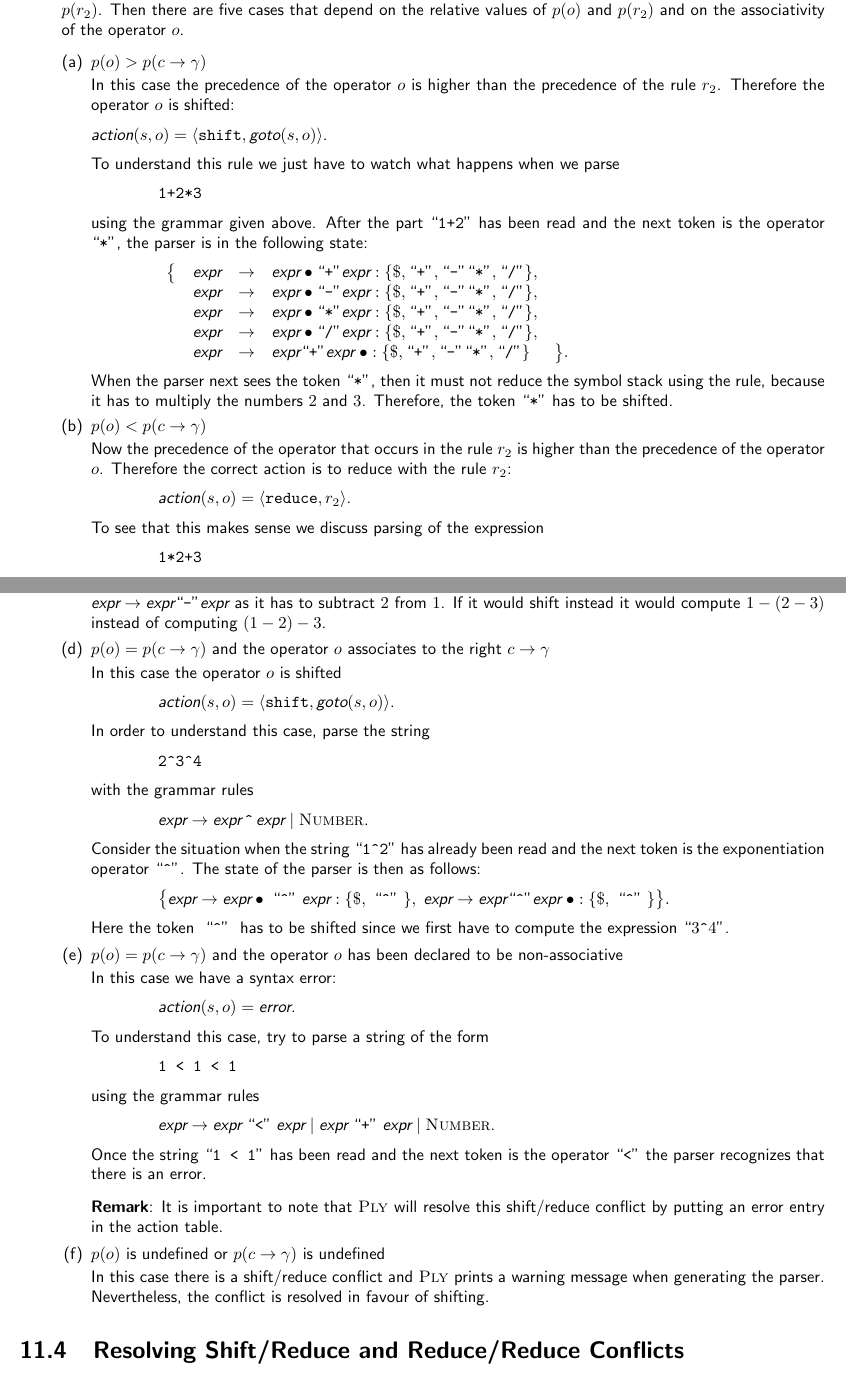
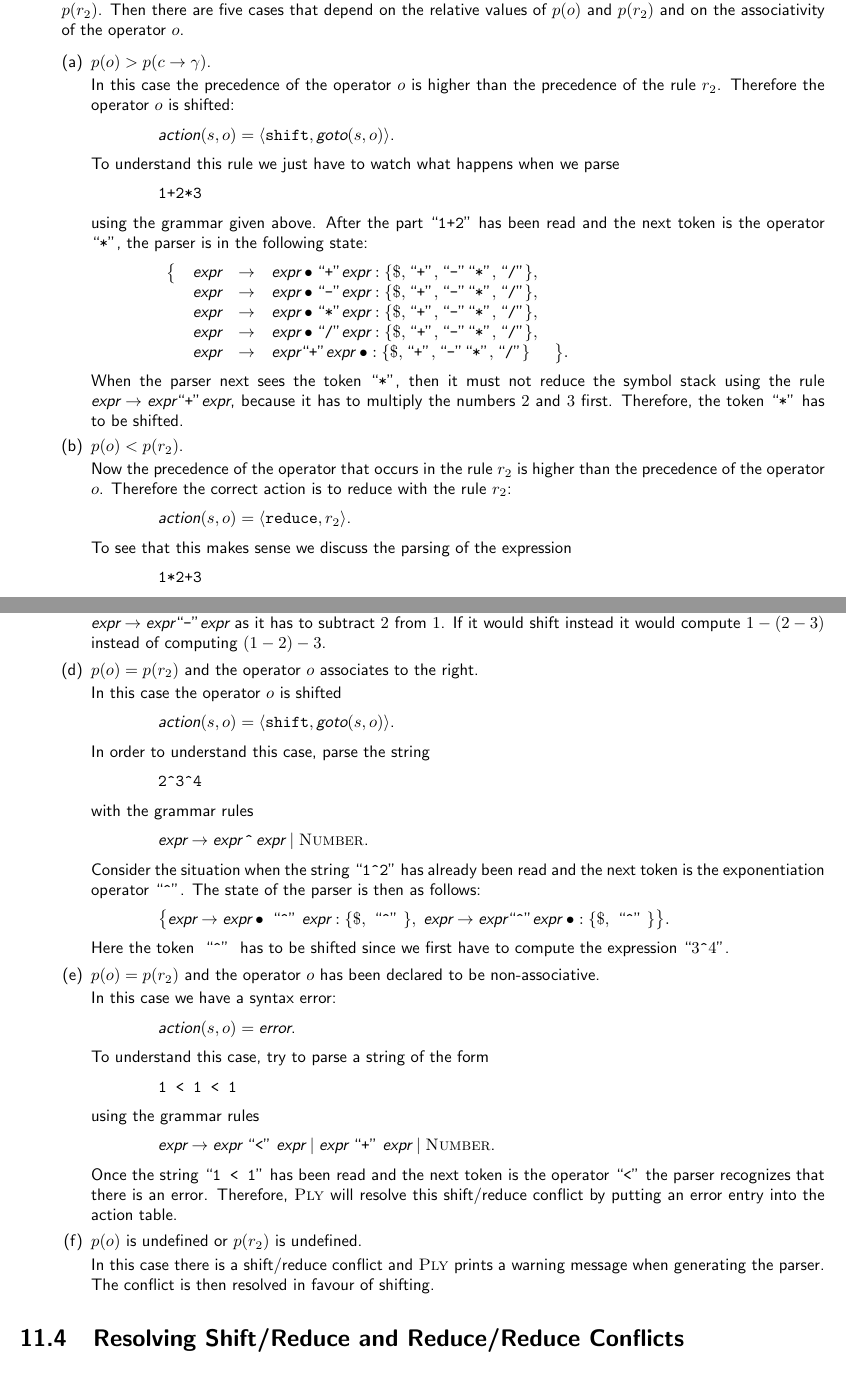
Before and after one commit to karlstroetmann/Formal-Languages, a LaTeX thesis (Lecture-Notes/formal-languages.tex, which reads Lecture-Notes/ply-yacc.tex): two parts of pages 163 and 164 of 216, joined at a grey line, cut so that both start at the same text. Compiled offline with pdfLaTeX; the source files are stored in an older character set and shown here as Unicode.

Commit message:
minor edits

```diff
--- a/Lecture-Notes/ply-yacc.tex
+++ b/Lecture-Notes/ply-yacc.tex
@@ -579,9 +578,9 @@ Next, we explain in detail how \textsc{Ply} uses operator precedence relations t
             $
             \\[0.2cm]
             When the parser next sees the token ``\texttt{*}'', then it must not reduce the symbol stack using
-            the rule, because it has to multiply the numbers $2$ and $3$.  Therefore, the token
-            ``\texttt{*}'' has to be shifted.
-      \item $p(o) < p(c \rightarrow \gamma)$
+            the rule $\textsl{expr} \rightarrow \textsl{expr} \squoted{+} \textsl{expr}$, because it has to
+            multiply the numbers $2$ and $3$ first.  Therefore, the token ``\texttt{*}'' has to be shifted.
+      \item $p(o) < p(r_2)$.
 
             Now the precedence of the operator that occurs in the rule $r_2$ is higher than the precedence of
             the operator $o$.  Therefore the correct action is to reduce with the rule  $r_2$:
@@ -589,7 +588,7 @@ Next, we explain in detail how \textsc{Ply} uses operator precedence relations t
             \hspace*{1.3cm}
             $\textsl{action}(s,o) = \langle \texttt{reduce}, r_2 \rangle$.
             \\[0.2cm]
-            To see that this makes sense we discuss parsing of the expression
+            To see that this makes sense we discuss the parsing of the expression
             \\[0.2cm]
             \hspace*{1.3cm}
             $\texttt{1*2+3}$
@@ -623,6 +622,3 @@ Next, we explain in detail how \textsc{Ply} uses operator precedence relations t
             $
             \\[0.2cm]
             When the parser now sees the operator  ``\texttt{+}'', it has to reduce the string
-            ``\texttt{1*2}'' using the rule $\textsl{expr} \rightarrow \textsl{expr} \squoted{*}
-            \textsl{expr}$, as it has to multiply the numbers $1$ and $2$.
-      \item $p(o) = p(c \rightarrow \gamma)$ and the operator $o$ is left associative
@@ -629,3 +631,4 @@ Next, we explain in detail how \textsc{Ply} uses operator precedence relations t
+      \item $p(o) = p(r_2)$ and the operator $o$ is left associative.
 
             Then we reduce the symbol stack with the rule $r_2$, we have
             \\[0.2cm]
@@ -669,8 +672,7 @@ Next, we explain in detail how \textsc{Ply} uses operator precedence relations t
             the symbol stack using the rule
             $\textsl{expr} \rightarrow \textsl{expr} \squoted{-} \textsl{expr}$ as it has to subtract $2$ from
             $1$.  If it would shift instead it would compute $1 - (2-3)$ instead of computing $(1-2)-3$.
-      \item $p(o) = p(c \rightarrow \gamma)$ and the operator $o$ associates to the right
-            $c \rightarrow \gamma$
+      \item $p(o) = p(r_2)$ and the operator $o$ associates to the right.
 
             In this case the operator $o$ is shifted
             \\[0.2cm]
@@ -701,7 +703,7 @@ Next, we explain in detail how \textsc{Ply} uses operator precedence relations t
             \\[0.2cm]
             Here the token  \quoted{\texttt{\symbol{94}}} has to be shifted
             since we first have to compute the expression ``$3 \texttt{\symbol{94}} 4$''.
-      \item $p(o) = p(c \rightarrow \gamma)$ and the operator $o$ has been declared to be non-associative
+      \item $p(o) = p(r_2)$ and the operator $o$ has been declared to be non-associative.
 
             In this case we have a syntax error:
             \\[0.2cm]
@@ -720,15 +722,12 @@ Next, we explain in detail how \textsc{Ply} uses operator precedence relations t
             \\[0.2cm]
             %$
             Once the string ``\texttt{1 < 1}'' has been read and the next token is the operator ``\texttt{<}''
-            the parser recognizes that there is an error.
-
-            \remarkEng
-            It is important to note that \textsc{Ply} will resolve this shift/reduce conflict by putting an
-            error entry in the action table.
-      \item $p(o)$ is undefined or $p(c \rightarrow \gamma)$ is undefined
+            the parser recognizes that there is an error.  Therefore, \textsc{Ply} will resolve this
+            shift/reduce conflict by putting an error entry into the action table.
+      \item $p(o)$ is undefined or $p(r_2)$ is undefined.
 
             In this case there is a shift/reduce conflict and \textsc{Ply} prints a warning message when
-            generating the parser.  Nevertheless, the conflict is resolved in favour of shifting.
+            generating the parser.  The conflict is then resolved in favour of shifting.
       \end{enumerate}
 \end{enumerate}
 
```
Also changed, not shown: Lecture-Notes/ply-yacc.tex (19 more changed lines), 1 other file.
